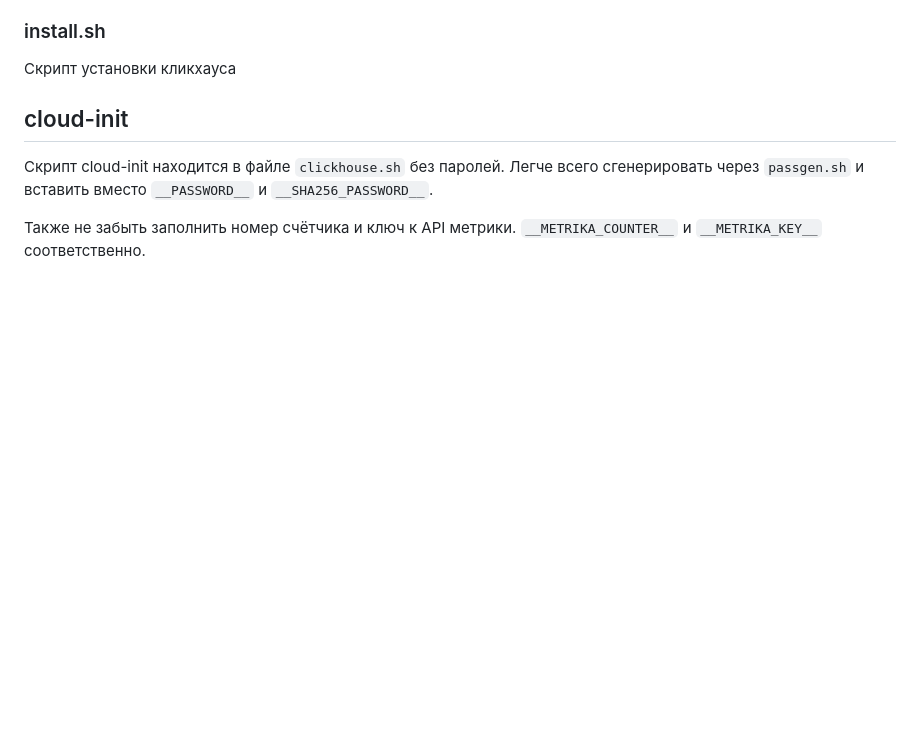
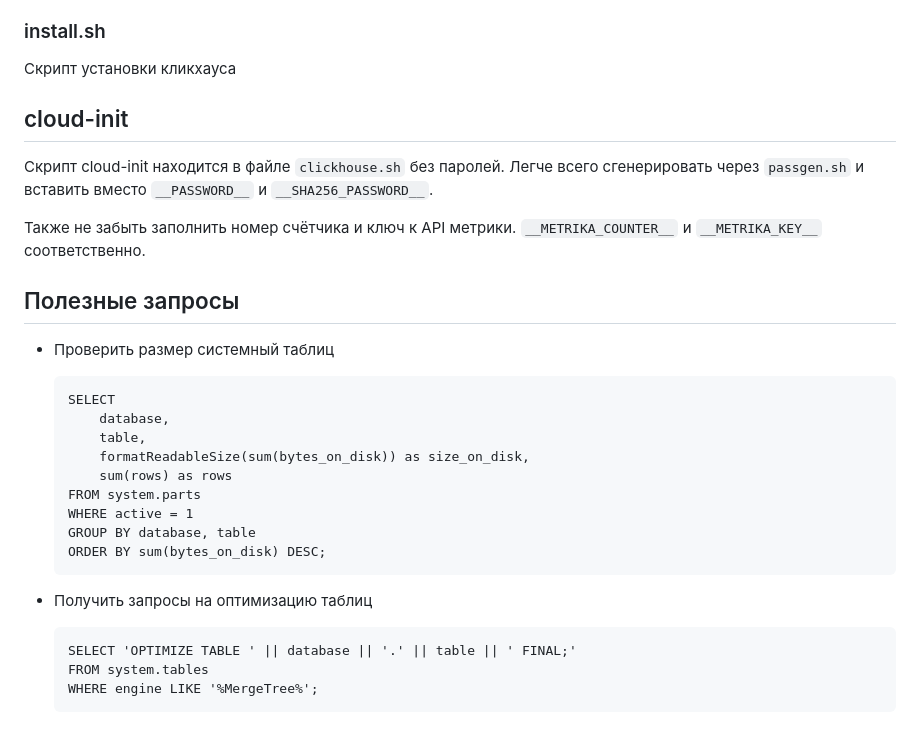
Before and after one commit to Nevatrip/metrika-clickhouse-import, a Markdown page: README.md, the part around the change. GitHub-like rendering; blank space fills up the shorter version.

Commit message:
Обновил readme

````diff
--- a/README.md
+++ b/README.md
@@ -132,3 +132,26 @@ python3 -m venv "$NEW_CLICKHOUSE_IMPORTER/.venv"
 
 Также не забыть заполнить номер счётчика и ключ к API метрики.
 `__METRIKA_COUNTER__` и `__METRIKA_KEY__` соответственно.
+
+## Полезные запросы
+
+- Проверить размер системный таблиц
+
+    ```dql
+    SELECT
+        database,
+        table,
+        formatReadableSize(sum(bytes_on_disk)) as size_on_disk,
+        sum(rows) as rows
+    FROM system.parts
+    WHERE active = 1
+    GROUP BY database, table
+    ORDER BY sum(bytes_on_disk) DESC;
+    ```
+
+- Получить запросы на оптимизацию таблиц
+    ```dql
+    SELECT 'OPTIMIZE TABLE ' || database || '.' || table || ' FINAL;'
+    FROM system.tables
+    WHERE engine LIKE '%MergeTree%';
+    ```
````
